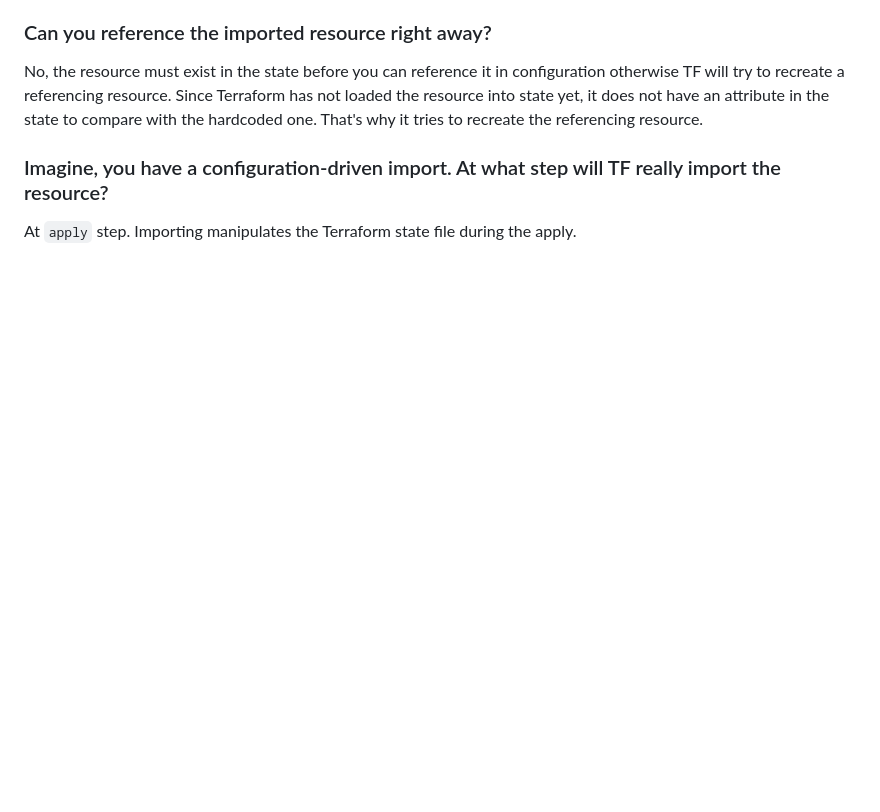
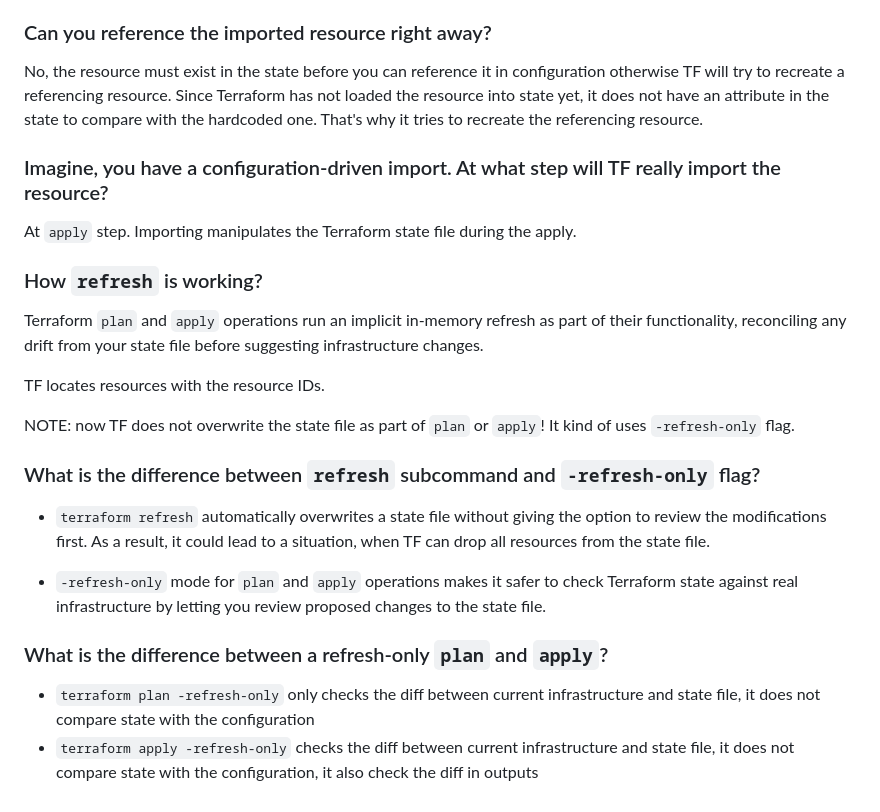
Before and after one commit to mikalai-hryb/notes, a Markdown page: terraform.md, the part around the change. Rendered like a GitHub page; blank space fills up the shorter version.

Commit message:
update terraform with CLI: Refresh state tutorial

```diff
--- a/terraform.md
+++ b/terraform.md
@@ -596,3 +596,22 @@ Since Terraform has not loaded the resource into state yet, it does not have an
 ### Imagine, you have a configuration-driven import. At what step will TF really import the resource?
 
 At `apply` step. Importing manipulates the Terraform state file during the apply.
+
+### How `refresh` is working?
+
+Terraform `plan` and `apply` operations run an implicit in-memory refresh as part of their functionality, reconciling any drift from your state file before suggesting infrastructure changes.
+
+TF locates resources with the resource IDs.
+
+NOTE: now TF does not overwrite the state file as part of `plan` or `apply`! It kind of uses `-refresh-only` flag.
+
+### What is the difference between `refresh` subcommand and `-refresh-only` flag?
+
+* `terraform refresh` automatically overwrites a state file without giving the option to review the modifications first. As a result, it could lead to a situation, when TF can drop all resources from the state file.
+
+* `-refresh-only` mode for `plan` and `apply` operations makes it safer to check Terraform state against real infrastructure by letting you review proposed changes to the state file.
+
+### What is the difference between a refresh-only `plan` and `apply`?
+
+* `terraform plan -refresh-only` only checks the diff between current infrastructure and state file, it does not compare state with the configuration
+* `terraform apply -refresh-only` checks the diff between current infrastructure and state file, it does not compare state with the configuration, it also check the diff in outputs
```
